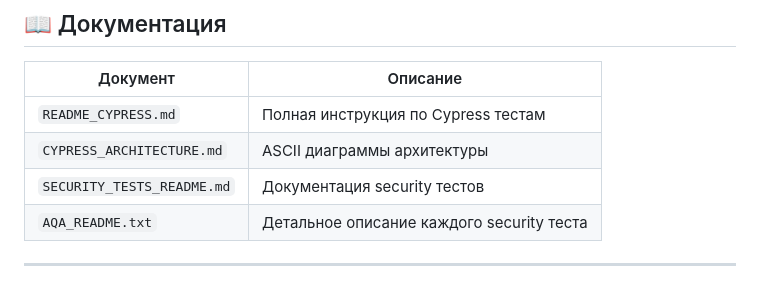
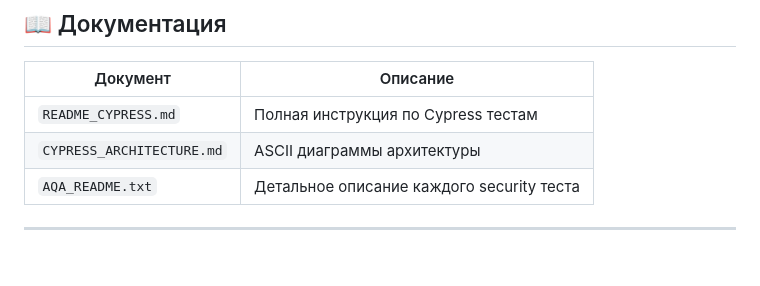
Before and after one commit to mikka8/LLM, a Markdown page: TESTS_README.md, the part around one of its changes. Drawn GitHub-style.

Commit message:
Изменение документации, 7-ая итерация

```diff
--- a/TESTS_README.md
+++ b/TESTS_README.md
@@ -160,7 +161,6 @@ LLM/
 |----------|---------|
 | `README_CYPRESS.md` | Полная инструкция по Cypress тестам |
 | `CYPRESS_ARCHITECTURE.md` | ASCII диаграммы архитектуры |
-| `SECURITY_TESTS_README.md` | Документация security тестов |
 | `AQA_README.txt` | Детальное описание каждого security теста |
 
 ---
```
Also changed, not shown: other parts of TESTS_README.md (+1 -0 lines).
